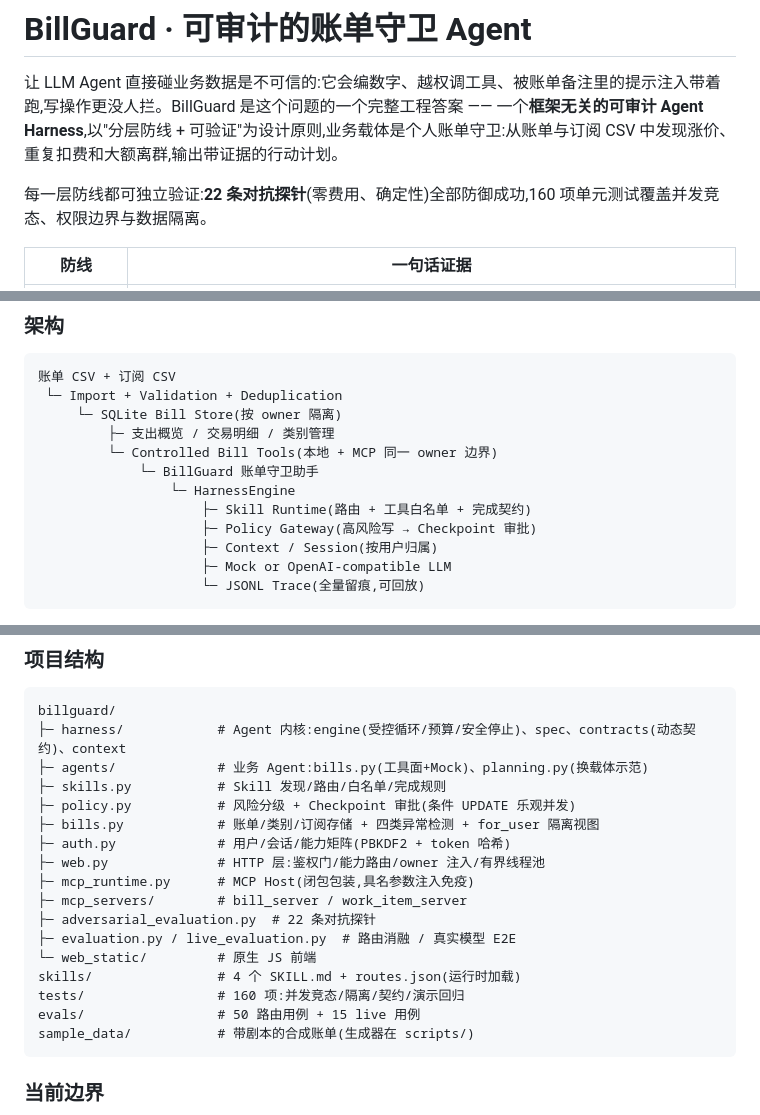
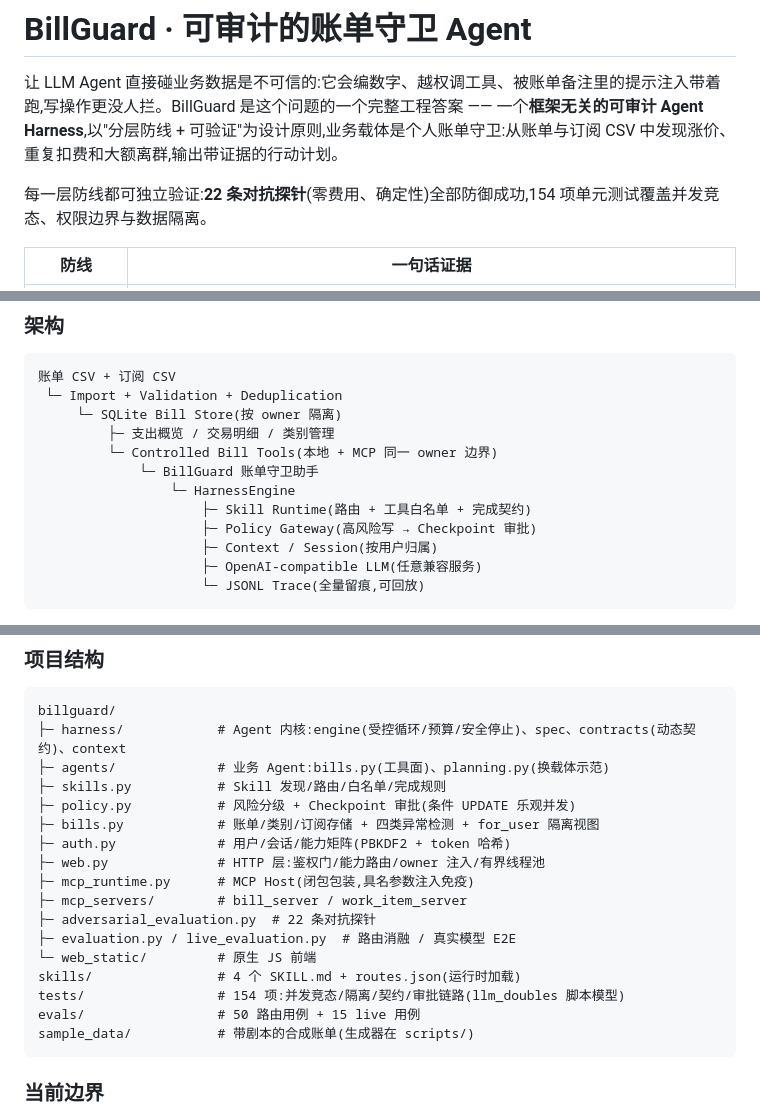
Before and after one commit to lxyang01/agent_harness, a Markdown page: README.md, 3 parts joined by grey strips. Drawn GitHub-style.

Commit message:
docs: 清理 README 中 Mock 残留表述,测试数校正 154
Co-Authored-By: Claude Code <noreply@anthropic.com>

````diff
--- a/README.md
+++ b/README.md
@@ -2,7 +2,7 @@
 
 让 LLM Agent 直接碰业务数据是不可信的:它会编数字、越权调工具、被账单备注里的提示注入带着跑,写操作更没人拦。BillGuard 是这个问题的一个完整工程答案 —— 一个**框架无关的可审计 Agent Harness**,以"分层防线 + 可验证"为设计原则,业务载体是个人账单守卫:从账单与订阅 CSV 中发现涨价、重复扣费和大额离群,输出带证据的行动计划。
 
-每一层防线都可独立验证:**22 条对抗探针**(零费用、确定性)全部防御成功,160 项单元测试覆盖并发竞态、权限边界与数据隔离。
+每一层防线都可独立验证:**22 条对抗探针**(零费用、确定性)全部防御成功,154 项单元测试覆盖并发竞态、权限边界与数据隔离。
 
 | 防线 | 一句话证据 |
 | --- | --- |
@@ -56,7 +56,7 @@ TX0001,2026-06-01 11:41:15,美团外卖,餐饮,21.28,微信支付,
                      ├─ Skill Runtime(路由 + 工具白名单 + 完成契约)
                      ├─ Policy Gateway(高风险写 → Checkpoint 审批)
                      ├─ Context / Session(按用户归属)
-                     ├─ Mock or OpenAI-compatible LLM
+                     ├─ OpenAI-compatible LLM(任意兼容服务)
                      └─ JSONL Trace(全量留痕,可回放)
 ```
 
@@ -139,7 +139,7 @@ Harness 还从用户原话编译**动态契约**:"最多 8 条"变成参数上
 ```text
 billguard/
 ├─ harness/            # Agent 内核:engine(受控循环/预算/安全停止)、spec、contracts(动态契约)、context
-├─ agents/             # 业务 Agent:bills.py(工具面+Mock)、planning.py(换载体示范)
+├─ agents/             # 业务 Agent:bills.py(工具面)、planning.py(换载体示范)
 ├─ skills.py           # Skill 发现/路由/白名单/完成规则
 ├─ policy.py           # 风险分级 + Checkpoint 审批(条件 UPDATE 乐观并发)
 ├─ bills.py            # 账单/类别/订阅存储 + 四类异常检测 + for_user 隔离视图
@@ -151,7 +151,7 @@ billguard/
 ├─ evaluation.py / live_evaluation.py  # 路由消融 / 真实模型 E2E
 └─ web_static/         # 原生 JS 前端
 skills/                # 4 个 SKILL.md + routes.json(运行时加载)
-tests/                 # 160 项:并发竞态/隔离/契约/演示回归
+tests/                 # 154 项:并发竞态/隔离/契约/审批链路(llm_doubles 脚本模型)
 evals/                 # 50 路由用例 + 15 live 用例
 sample_data/           # 带剧本的合成账单(生成器在 scripts/)
 ```
````
